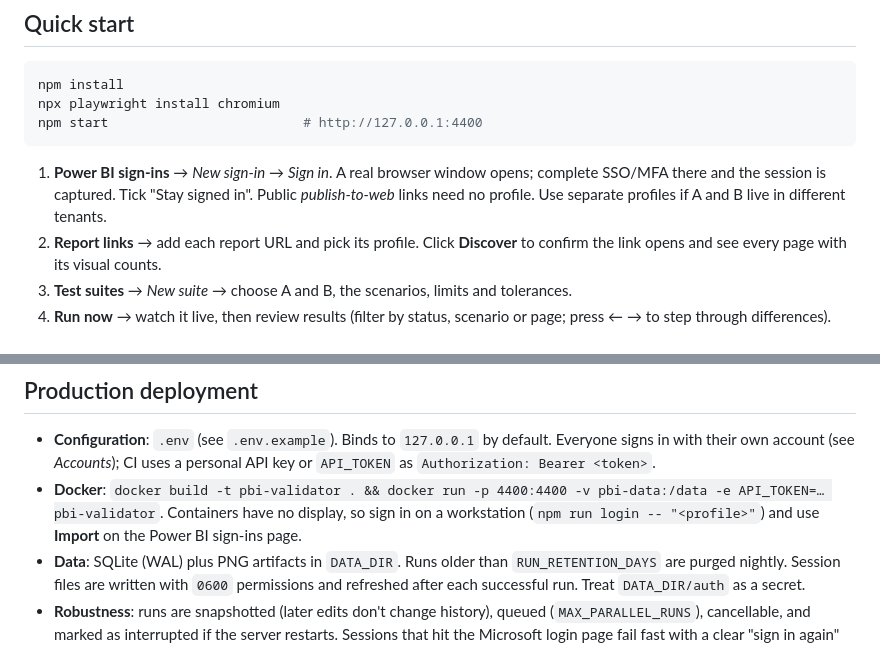
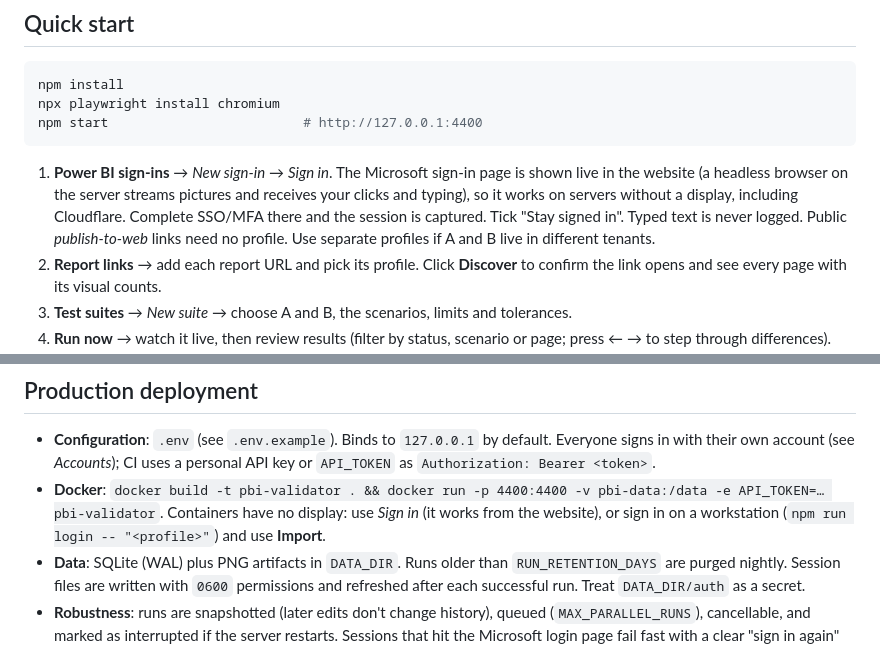
Before and after one commit to adarishashank/pbi-validator, a Markdown page: README.md, 2 parts joined by grey strips. GitHub-like rendering.

````diff
--- a/README.md
+++ b/README.md
@@ -88,7 +88,7 @@ npx playwright install chromium
 npm start                         # http://127.0.0.1:4400
 ```
 
-1. **Power BI sign-ins** → *New sign-in* → *Sign in*. A real browser window opens; complete SSO/MFA there and the session is captured. Tick "Stay signed in". Public *publish-to-web* links need no profile. Use separate profiles if A and B live in different tenants.
+1. **Power BI sign-ins** → *New sign-in* → *Sign in*. The Microsoft sign-in page is shown live in the website (a headless browser on the server streams pictures and receives your clicks and typing), so it works on servers without a display, including Cloudflare. Complete SSO/MFA there and the session is captured. Tick "Stay signed in". Typed text is never logged. Public *publish-to-web* links need no profile. Use separate profiles if A and B live in different tenants.
 2. **Report links** → add each report URL and pick its profile. Click **Discover** to confirm the link opens and see every page with its visual counts.
 3. **Test suites** → *New suite* → choose A and B, the scenarios, limits and tolerances.
 4. **Run now** → watch it live, then review results (filter by status, scenario or page; press ← → to step through differences). **Download PDF** for a shareable report (summary, AI analysis, every issue with screenshots, appendix of all checks), or use **Export** for an **Excel workbook (.xlsx)**, a **standalone HTML report (.zip)**, **JSON** or **JUnit XML**. The Runs page exports the run list to Excel and has a PDF button per run.
@@ -129,7 +129,7 @@ Create the administrator account (locally) and set `API_TOKEN` before exposing t
 
 ## Production deployment
 * **Configuration**: `.env` (see `.env.example`). Binds to `127.0.0.1` by default. Everyone signs in with their own account (see *Accounts*); CI uses a personal API key or `API_TOKEN` as `Authorization: Bearer <token>`.
-* **Docker**: `docker build -t pbi-validator . && docker run -p 4400:4400 -v pbi-data:/data -e API_TOKEN=… pbi-validator`. Containers have no display, so sign in on a workstation (`npm run login -- "<profile>"`) and use **Import** on the Power BI sign-ins page.
+* **Docker**: `docker build -t pbi-validator . && docker run -p 4400:4400 -v pbi-data:/data -e API_TOKEN=… pbi-validator`. Containers have no display: use *Sign in* (it works from the website), or sign in on a workstation (`npm run login -- "<profile>"`) and use **Import**.
 * **Data**: SQLite (WAL) plus PNG artifacts in `DATA_DIR`. Runs older than `RUN_RETENTION_DAYS` are purged nightly. Session files are written with `0600` permissions and refreshed after each successful run. Treat `DATA_DIR/auth` as a secret.
 * **Robustness**: runs are snapshotted (later edits don't change history), queued (`MAX_PARALLEL_RUNS`), cancellable, and marked as interrupted if the server restarts. Sessions that hit the Microsoft login page fail fast with a clear "sign in again" message, and the profile is flagged.
 * **Security**: CSP, `X-Frame-Options`, `nosniff`, `no-referrer`; inputs validated with zod; report URLs with `?r=` tokens are redacted in logs.
````
Also changed, not shown: docs/USER-GUIDE.md (+27 -22 lines), docs/images/f11-web-signin.jpg (added), 11 other files.
